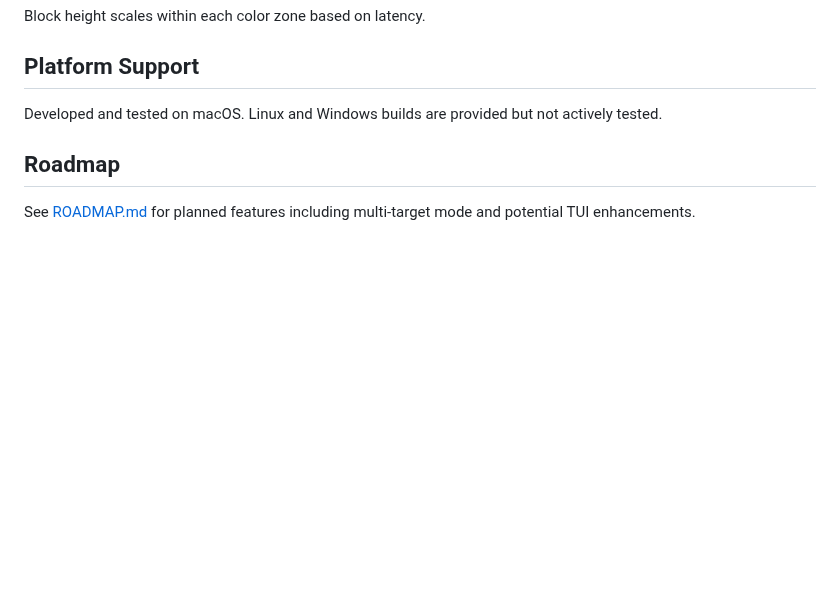
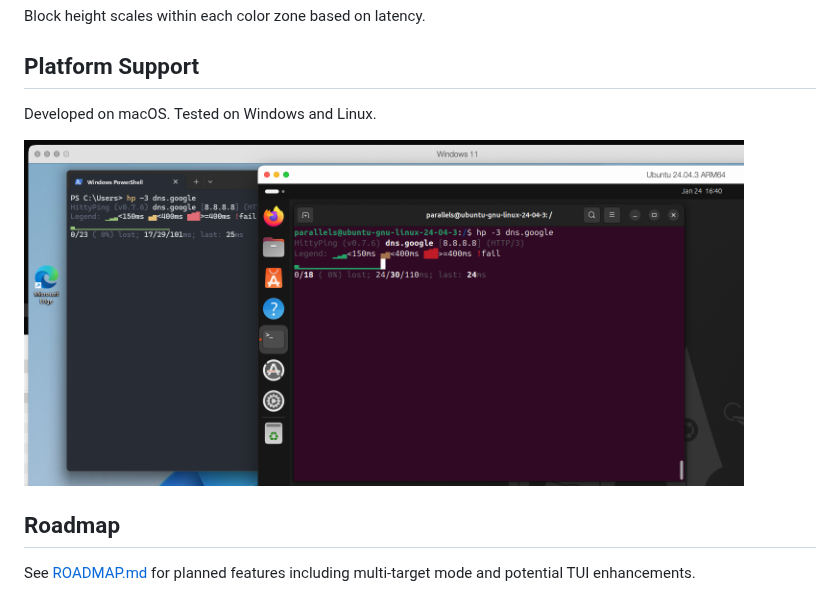
Before and after one commit to colangelo/HittyPing, a Markdown page: README.md, the part around the change. Drawn GitHub-style; pictures changed too: img/tested-on-windows-linux.png (added); blank space fills up the shorter version.

Commit message:
docs: add Windows/Linux screenshot to Platform Support
Co-Authored-By: Claude Opus 4.5 <noreply@anthropic.com>

```diff
--- a/README.md
+++ b/README.md
@@ -114,8 +114,9 @@ Block height scales within each color zone based on latency.
 
 ## Platform Support
 
-Developed and tested on macOS.
-Linux and Windows builds are provided but not actively tested.
+Developed on macOS. Tested on Windows and Linux.
+
+<img src="img/tested-on-windows-linux.png" alt="hp running on Windows 11 and Ubuntu Linux" width="720">
 
 ## Roadmap
 
```
